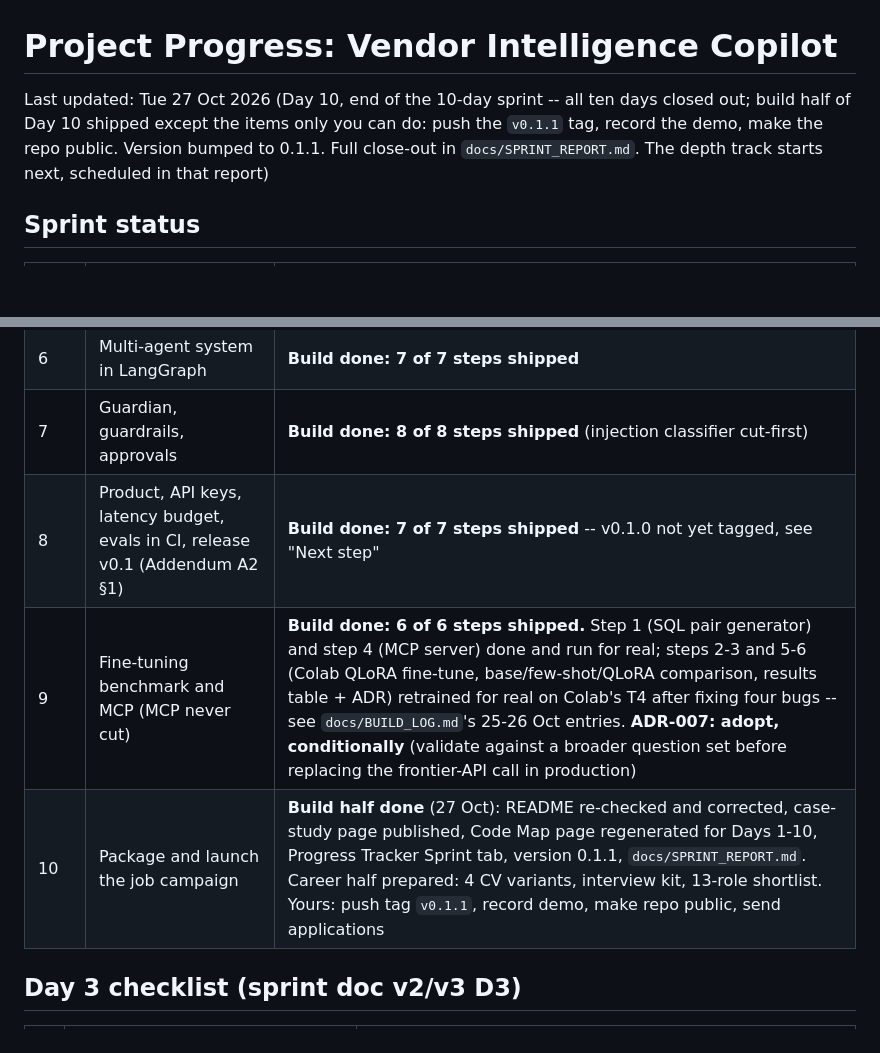
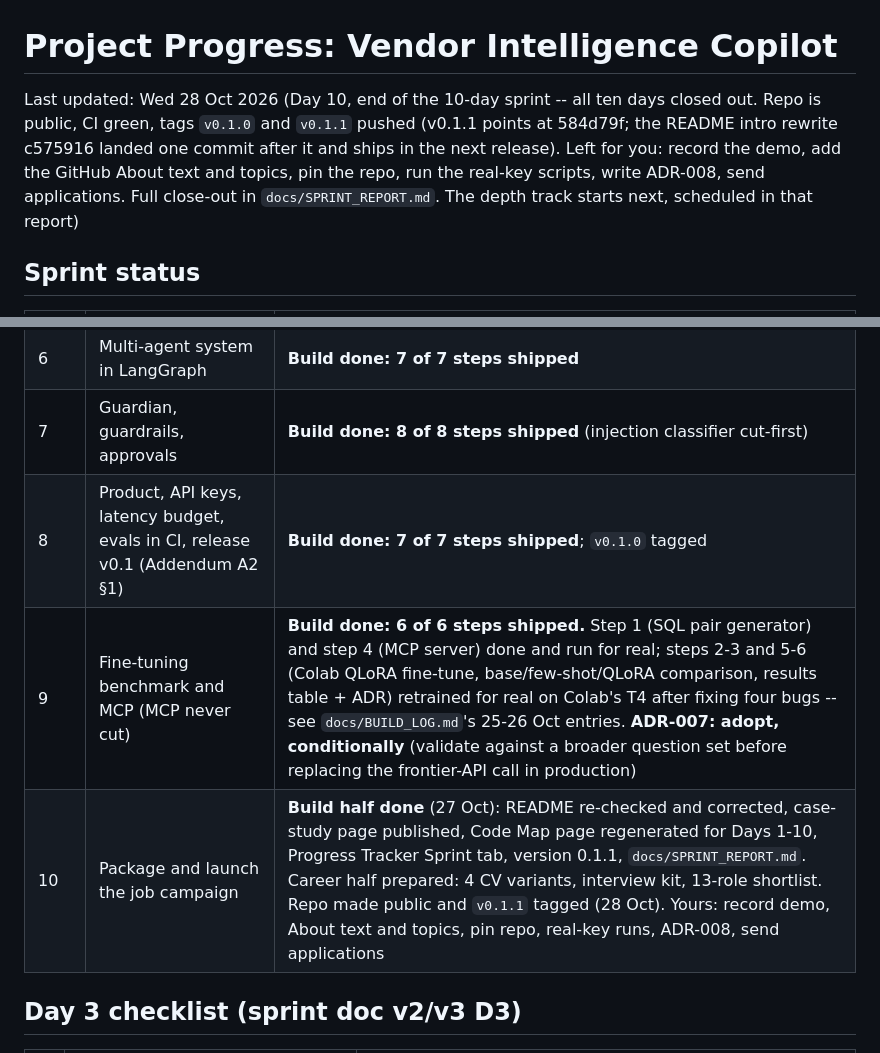
Before and after one commit to hardeep282/vendor-intelligence-copilot, a Markdown page: docs/PROJECT_PROGRESS.md, 2 parts joined by grey strips. GitHub-like rendering; blank space fills up the shorter version.

Commit message:
docs: record v0.1.1 tag and public repo; list remaining Day 10 items
Co-Authored-By: Claude Opus 5.5 <noreply@anthropic.com>
Claude-Session: https://claude.ai/code/session_013Cdr9hss48n3PjQrUvZg9T

```diff
--- a/docs/PROJECT_PROGRESS.md
+++ b/docs/PROJECT_PROGRESS.md
@@ -1,8 +1,10 @@
 # Project Progress: Vendor Intelligence Copilot
 
-Last updated: Tue 27 Oct 2026 (Day 10, end of the 10-day sprint -- all ten days closed out;
-build half of Day 10 shipped except the items only you can do: push the `v0.1.1` tag, record the
-demo, make the repo public. Version bumped to 0.1.1. Full close-out in `docs/SPRINT_REPORT.md`.
+Last updated: Wed 28 Oct 2026 (Day 10, end of the 10-day sprint -- all ten days closed out.
+Repo is public, CI green, tags `v0.1.0` and `v0.1.1` pushed (v0.1.1 points at 584d79f; the README
+intro rewrite c575916 landed one commit after it and ships in the next release). Left for you:
+record the demo, add the GitHub About text and topics, pin the repo, run the real-key scripts,
+write ADR-008, send applications. Full close-out in `docs/SPRINT_REPORT.md`.
 The depth track starts next, scheduled in that report)
 
 ## Sprint status
@@ -16,9 +18,9 @@ The depth track starts next, scheduled in that report)
 | 5 | ML tools for the agents | **Build done: 6 of 6 steps shipped** |
 | 6 | Multi-agent system in LangGraph | **Build done: 7 of 7 steps shipped** |
 | 7 | Guardian, guardrails, approvals | **Build done: 8 of 8 steps shipped** (injection classifier cut-first) |
-| 8 | Product, API keys, latency budget, evals in CI, release v0.1 (Addendum A2 §1) | **Build done: 7 of 7 steps shipped** -- v0.1.0 not yet tagged, see "Next step" |
+| 8 | Product, API keys, latency budget, evals in CI, release v0.1 (Addendum A2 §1) | **Build done: 7 of 7 steps shipped**; `v0.1.0` tagged |
 | 9 | Fine-tuning benchmark and MCP (MCP never cut) | **Build done: 6 of 6 steps shipped.** Step 1 (SQL pair generator) and step 4 (MCP server) done and run for real; steps 2-3 and 5-6 (Colab QLoRA fine-tune, base/few-shot/QLoRA comparison, results table + ADR) retrained for real on Colab's T4 after fixing four bugs -- see `docs/BUILD_LOG.md`'s 25-26 Oct entries. **ADR-007: adopt, conditionally** (validate against a broader question set before replacing the frontier-API call in production) |
-| 10 | Package and launch the job campaign | **Build half done** (27 Oct): README re-checked and corrected, case-study page published, Code Map page regenerated for Days 1-10, Progress Tracker Sprint tab, version 0.1.1, `docs/SPRINT_REPORT.md`. Career half prepared: 4 CV variants, interview kit, 13-role shortlist. Yours: push tag `v0.1.1`, record demo, make repo public, send applications |
+| 10 | Package and launch the job campaign | **Build half done** (27 Oct): README re-checked and corrected, case-study page published, Code Map page regenerated for Days 1-10, Progress Tracker Sprint tab, version 0.1.1, `docs/SPRINT_REPORT.md`. Career half prepared: 4 CV variants, interview kit, 13-role shortlist. Repo made public and `v0.1.1` tagged (28 Oct). Yours: record demo, About text and topics, pin repo, real-key runs, ADR-008, send applications |
 
 ## Day 3 checklist (sprint doc v2/v3 D3)
 
```
